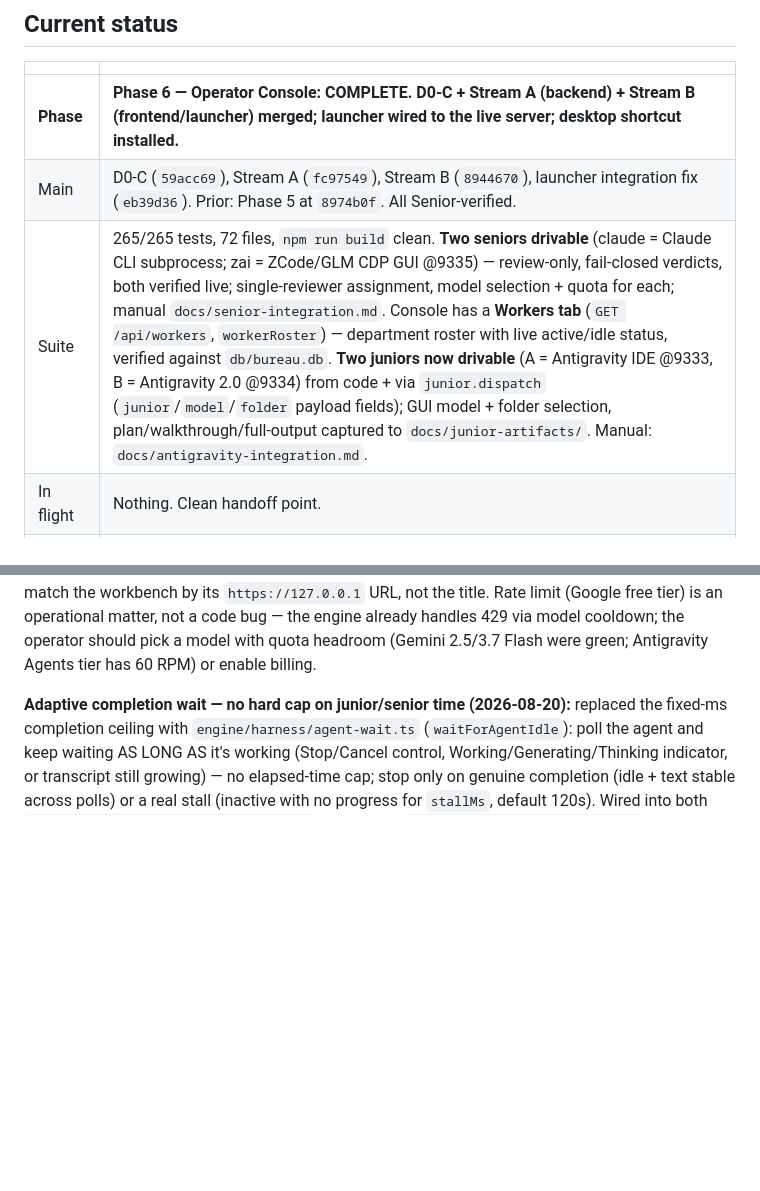
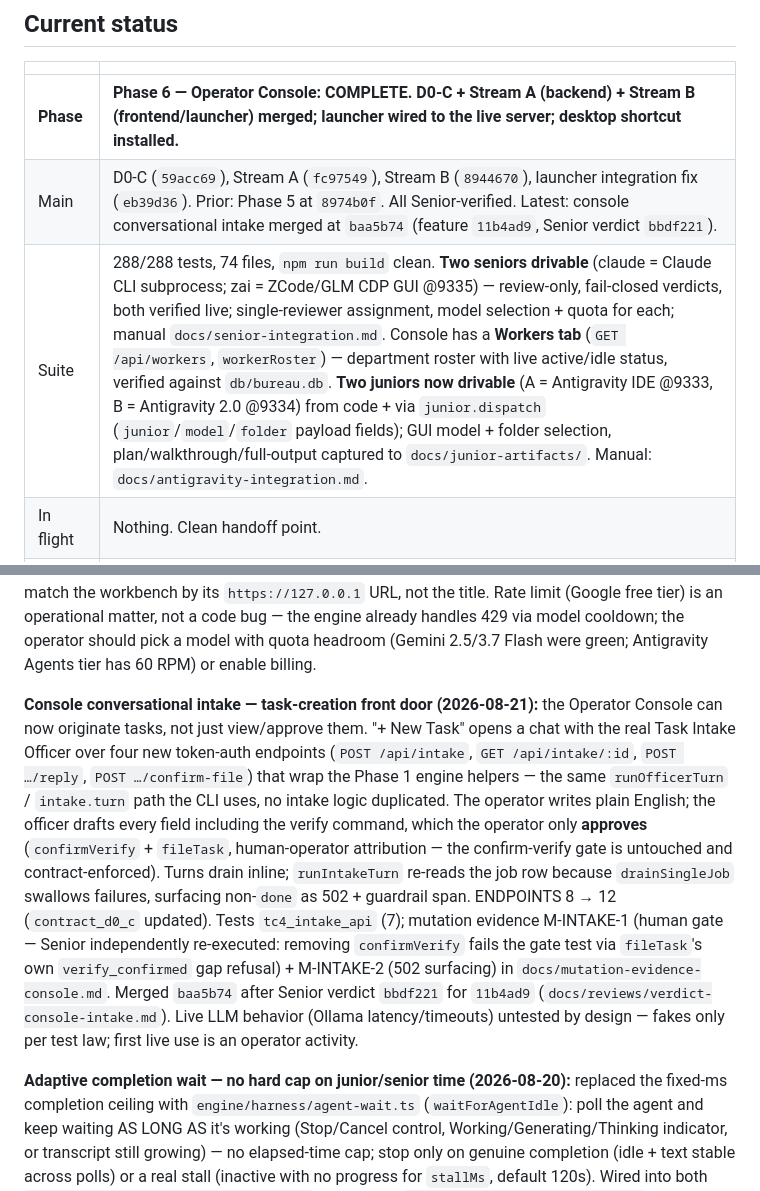
Before and after one commit to departmentofcoding-wq/department-of-codeV2, a Markdown page: docs/DEPARTMENT_STATUS.md, 2 parts joined by grey strips. Rendered like a GitHub page; blank space fills up the shorter version.

Commit message:
docs(ledger): record console conversational intake front door (baa5b74)

```diff
--- a/docs/DEPARTMENT_STATUS.md
+++ b/docs/DEPARTMENT_STATUS.md
@@ -11,8 +11,8 @@ phase plan, then git. Nothing important lives only in a chat window.
 | | |
 |---|---|
 | **Phase** | **Phase 6 — Operator Console: COMPLETE. D0-C + Stream A (backend) + Stream B (frontend/launcher) merged; launcher wired to the live server; desktop shortcut installed.** |
-| Main | D0-C (`59acc69`), Stream A (`fc97549`), Stream B (`8944670`), launcher integration fix (`eb39d36`). Prior: Phase 5 at `8974b0f`. All Senior-verified. |
-| Suite | 265/265 tests, 72 files, `npm run build` clean. **Two seniors drivable** (claude = Claude CLI subprocess; zai = ZCode/GLM CDP GUI @9335) — review-only, fail-closed verdicts, both verified live; single-reviewer assignment, model selection + quota for each; manual `docs/senior-integration.md`. Console has a **Workers tab** (`GET /api/workers`, `workerRoster`) — department roster with live active/idle status, verified against `db/bureau.db`. **Two juniors now drivable** (A = Antigravity IDE @9333, B = Antigravity 2.0 @9334) from code + via `junior.dispatch` (`junior`/`model`/`folder` payload fields); GUI model + folder selection, plan/walkthrough/full-output captured to `docs/junior-artifacts/`. Manual: `docs/antigravity-integration.md`. |
+| Main | D0-C (`59acc69`), Stream A (`fc97549`), Stream B (`8944670`), launcher integration fix (`eb39d36`). Prior: Phase 5 at `8974b0f`. All Senior-verified. Latest: console conversational intake merged at `baa5b74` (feature `11b4ad9`, Senior verdict `bbdf221`). |
+| Suite | 288/288 tests, 74 files, `npm run build` clean. **Two seniors drivable** (claude = Claude CLI subprocess; zai = ZCode/GLM CDP GUI @9335) — review-only, fail-closed verdicts, both verified live; single-reviewer assignment, model selection + quota for each; manual `docs/senior-integration.md`. Console has a **Workers tab** (`GET /api/workers`, `workerRoster`) — department roster with live active/idle status, verified against `db/bureau.db`. **Two juniors now drivable** (A = Antigravity IDE @9333, B = Antigravity 2.0 @9334) from code + via `junior.dispatch` (`junior`/`model`/`folder` payload fields); GUI model + folder selection, plan/walkthrough/full-output captured to `docs/junior-artifacts/`. Manual: `docs/antigravity-integration.md`. |
 | In flight | Nothing. Clean handoff point. |
 | Next action | **Phase 7 in progress → `docs/phase-7-plan.md`.** Real end-to-end pipeline verified live (see record below) — task reached `needs-review` with full journaling. Remaining for C1: add delivery (PR/merge/backup) against a sandbox *remote*, and the LLM-officer findings (role→model fallback when Ollama is down; seed id `gemini-2.5-flash` 404s, `gemini-flash-latest` works). Gemini key live (`.env`, gitignored). |
 
@@ -59,6 +59,27 @@ free tier) is an operational matter, not a code bug — the engine already handl
 429 via model cooldown; the operator should pick a model with quota headroom
 (Gemini 2.5/3.7 Flash were green; Antigravity Agents tier has 60 RPM) or enable
 billing.
+
+**Console conversational intake — task-creation front door (2026-08-21):**
+the Operator Console can now originate tasks, not just view/approve them.
+"+ New Task" opens a chat with the real Task Intake Officer over four new
+token-auth endpoints (`POST /api/intake`, `GET /api/intake/:id`,
+`POST …/reply`, `POST …/confirm-file`) that wrap the Phase 1 engine helpers —
+the same `runOfficerTurn` / `intake.turn` path the CLI uses, no intake logic
+duplicated. The operator writes plain English; the officer drafts every field
+including the verify command, which the operator only **approves**
+(`confirmVerify` + `fileTask`, human-operator attribution — the confirm-verify
+gate is untouched and contract-enforced). Turns drain inline; `runIntakeTurn`
+re-reads the job row because `drainSingleJob` swallows failures, surfacing
+non-`done` as 502 + guardrail span. ENDPOINTS 8 → 12 (`contract_d0_c`
+updated). Tests `tc4_intake_api` (7); mutation evidence M-INTAKE-1 (human
+gate — Senior independently re-executed: removing `confirmVerify` fails the
+gate test via `fileTask`'s own `verify_confirmed` gap refusal) + M-INTAKE-2
+(502 surfacing) in `docs/mutation-evidence-console.md`. Merged `baa5b74`
+after Senior verdict `bbdf221` for `11b4ad9`
+(`docs/reviews/verdict-console-intake.md`). Live LLM behavior (Ollama
+latency/timeouts) untested by design — fakes only per test law; first live
+use is an operator activity.
 
 **Adaptive completion wait — no hard cap on junior/senior time (2026-08-20):**
 replaced the fixed-ms completion ceiling with `engine/harness/agent-wait.ts`
```
